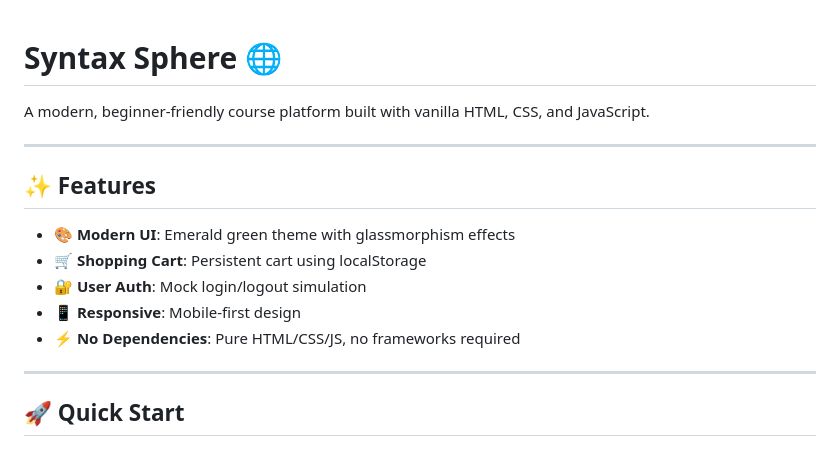
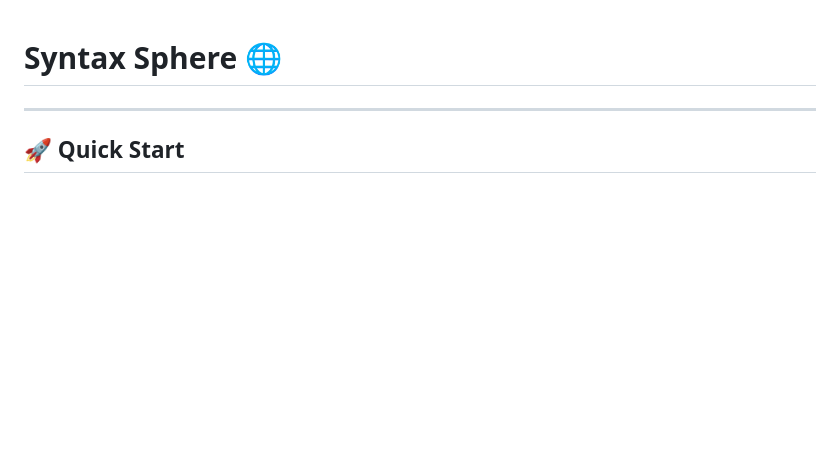
Before and after one commit to lxrdxe7o/ds-test, a Markdown page: README.md, the part around the change. Rendered like a GitHub page; blank space fills up the shorter version.

Commit message:
Clean up README content
Removed introductory text and features list from README.

```diff
--- a/README.md
+++ b/README.md
@@ -1,16 +1,4 @@
 # Syntax Sphere 🌐
-
-A modern, beginner-friendly course platform built with vanilla HTML, CSS, and JavaScript.
-
----
-
-## ✨ Features
-
-- 🎨 **Modern UI**: Emerald green theme with glassmorphism effects
-- 🛒 **Shopping Cart**: Persistent cart using localStorage
-- 🔐 **User Auth**: Mock login/logout simulation
-- 📱 **Responsive**: Mobile-first design
-- ⚡ **No Dependencies**: Pure HTML/CSS/JS, no frameworks required
 
 ---
 
```
